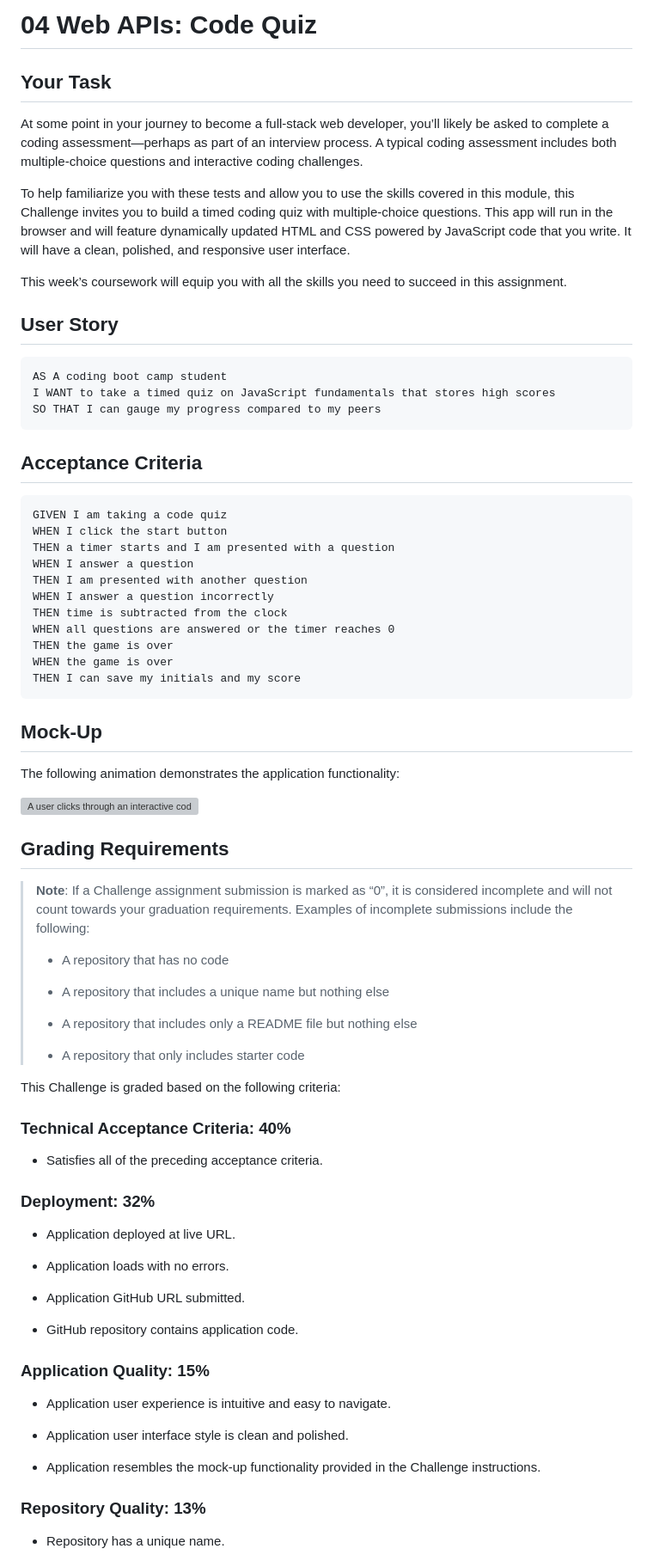
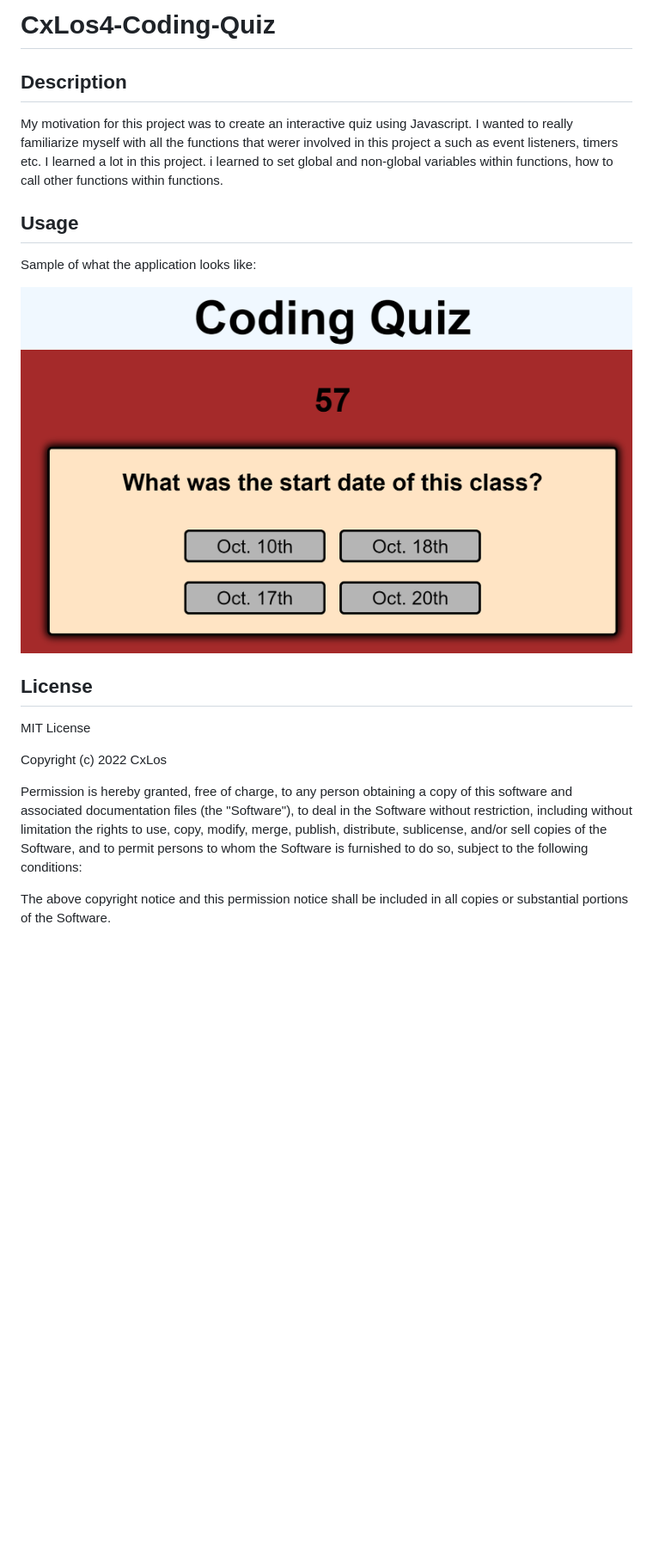
Before and after one commit to CxLos/CxLos4-Coding-Quiz, a Markdown page: README.md, the part around one of its changes. Shown at 86% size. Drawn GitHub-style; pictures changed too: assets/images/quiz-181022.png (added); blank space fills up the shorter version; grey boxes are pictures that could not be loaded.

````diff
--- a/README.md
+++ b/README.md
@@ -1,80 +1,28 @@
-# 04 Web APIs: Code Quiz
+#  CxLos4-Coding-Quiz
 
-## Your Task
+## Description
 
-At some point in your journey to become a full-stack web developer, you’ll likely be asked to complete a coding assessment&mdash;perhaps as part of an interview process. A typical coding assessment includes both multiple-choice questions and interactive coding challenges.
+My motivation for this project was to create an interactive quiz using Javascript. I wanted to really familiarize myself with all the functions that werer involved in this project a such as event listeners, timers etc. I learned a lot in this project. i learned to set global and non-global variables within functions, how to call other functions within functions.
 
-To help familiarize you with these tests and allow you to use the skills covered in this module, this Challenge invites you to build a timed coding quiz with multiple-choice questions. This app will run in the browser and will feature dynamically updated HTML and CSS powered by JavaScript code that you write. It will have a clean, polished, and responsive user interface.
+## Usage
 
-This week’s coursework will equip you with all the skills you need to succeed in this assignment.
+Sample of what the application looks like:
 
-## User Story
+![Quiz screenshot](./assets/images/quiz-181022.png)
 
-```
-AS A coding boot camp student
-I WANT to take a timed quiz on JavaScript fundamentals that stores high scores
-SO THAT I can gauge my progress compared to my peers
-```
+## License
 
-## Acceptance Criteria
+MIT License
 
-```
-GIVEN I am taking a code quiz
-WHEN I click the start button
-THEN a timer starts and I am presented with a question
-WHEN I answer a question
-THEN I am presented with another question
-WHEN I answer a question incorrectly
-THEN time is subtracted from the clock
-WHEN all questions are answered or the timer reaches 0
-THEN the game is over
-WHEN the game is over
-THEN I can save my initials and my score
-```
+Copyright (c) 2022 CxLos
 
-## Mock-Up
+Permission is hereby granted, free of charge, to any person obtaining a copy
+of this software and associated documentation files (the "Software"), to deal
+in the Software without restriction, including without limitation the rights
+to use, copy, modify, merge, publish, distribute, sublicense, and/or sell
+copies of the Software, and to permit persons to whom the Software is
+furnished to do so, subject to the following conditions:
 
-The following animation demonstrates the application functionality:
+The above copyright notice and this permission notice shall be included in all
+copies or substantial portions of the Software.
 
-![A user clicks through an interactive coding quiz, then enters initials to save the high score before resetting and starting over.](./assets/04-web-apis-homework-demo.gif)
-
-## Grading Requirements
-
-> **Note**: If a Challenge assignment submission is marked as “0”, it is considered incomplete and will not count towards your graduation requirements. Examples of incomplete submissions include the following:
->
-> * A repository that has no code
->
-> * A repository that includes a unique name but nothing else
->
-> * A repository that includes only a README file but nothing else
->
-> * A repository that only includes starter code
-
-This Challenge is graded based on the following criteria:
-
-### Technical Acceptance Criteria: 40%
-
-* Satisfies all of the preceding acceptance criteria.
-
-### Deployment: 32%
-
-* Application deployed at live URL.
-
-* Application loads with no errors.
-
-* Application GitHub URL submitted.
-
-* GitHub repository contains application code.
-
-### Application Quality: 15%
-
-* Application user experience is intuitive and easy to navigate.
-
-* Application user interface style is clean and polished.
-
-* Application resembles the mock-up functionality provided in the Challenge instructions.
-
-### Repository Quality: 13%
-
-* Repository has a unique name.
-
````
Also changed, not shown: other parts of README.md (+7 -19 lines), assets/images/04-web-apis-homework-demo.gif (deleted), 3 other files.
